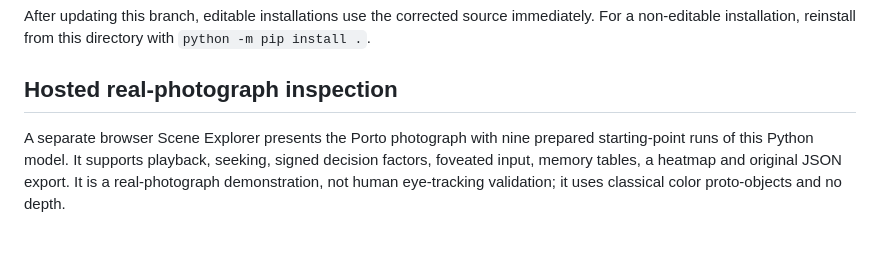
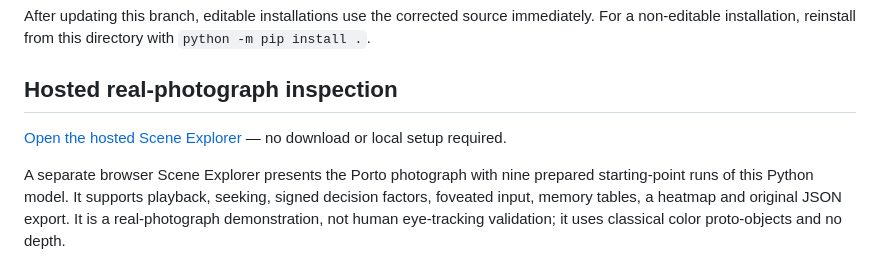
Before and after one commit to tamayowang-lab/single-view-image-rectification, a Markdown page: rgb-active-observer/README.md, the part around the change. Rendered like a GitHub page; blank space fills up the shorter version.

Commit message:
Document the published private Scene Explorer URL

```diff
--- a/rgb-active-observer/README.md
+++ b/rgb-active-observer/README.md
@@ -134,6 +134,8 @@ After updating this branch, editable installations use the corrected source imme
 
 ## Hosted real-photograph inspection
 
+[Open the hosted Scene Explorer](https://rgb-active-observer.candybike.chatgpt.site) — no download or local setup required.
+
 A separate browser Scene Explorer presents the Porto photograph with nine prepared starting-point runs of this Python model. It supports playback, seeking, signed decision factors, foveated input, memory tables, a heatmap and original JSON export. It is a real-photograph demonstration, not human eye-tracking validation; it uses classical color proto-objects and no depth.
 
 Rebuild this Porto-specific viewer from a locally available copy of the Porto input photograph (update the template and provenance before substituting another scene):
```
